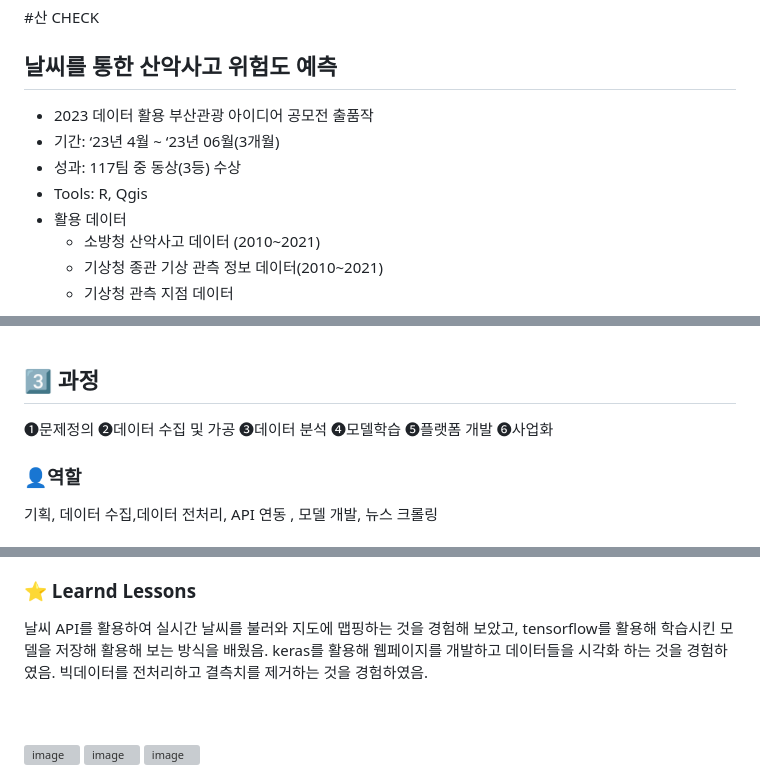
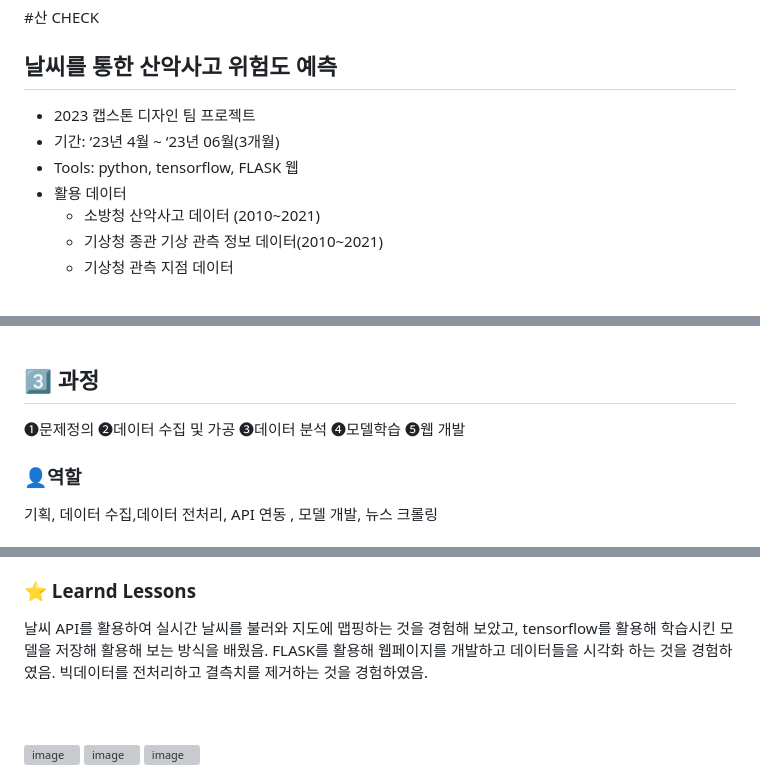
Before and after one commit to ASJ0211/san_check_capstone, a Markdown page: README.md, 3 parts joined by grey strips. GitHub-like rendering; grey boxes are pictures that could not be loaded.

```diff
--- a/README.md
+++ b/README.md
@@ -2,10 +2,9 @@
 #산 CHECK
 
 ## 날씨를 통한 산악사고 위험도 예측
-- 2023 데이터 활용 부산관광 아이디어 공모전 출품작
+- 2023 캡스톤 디자인 팀 프로젝트
 - 기간: ‘23년 4월 ~ ‘23년 06월(3개월)
-- 성과: 117팀 중 동상(3등) 수상
-- Tools: R, Qgis
+- Tools: python, tensorflow, FLASK 웹
 - 활용 데이터
   - 소방청 산악사고 데이터 (2010~2021)
   - 기상청 종관 기상 관측 정보 데이터(2010~2021)
@@ -25,7 +24,7 @@
 
 ## 3️⃣ 과정
 
-❶문제정의 ❷데이터 수집 및 가공 ❸데이터 분석 ❹모델학습 ❺플랫폼 개발 ❻사업화
+❶문제정의 ❷데이터 수집 및 가공 ❸데이터 분석 ❹모델학습 ❺웹 개발
 
 
 ### 👤역할
@@ -52,7 +51,7 @@
 ### ⭐ Learnd Lessons
 날씨 API를 활용하여 실시간 날씨를 불러와 지도에 맵핑하는 것을 경험해 보았고,
 tensorflow를 활용해 학습시킨 모델을 저장해 활용해 보는 방식을 배웠음.
-keras를 활용해 웹페이지를 개발하고 데이터들을 시각화 하는 것을 경험하였음.
+FLASK를 활용해 웹페이지를 개발하고 데이터들을 시각화 하는 것을 경험하였음.
 빅데이터를 전처리하고 결측치를 제거하는 것을 경험하였음.
 
 <br>
```
